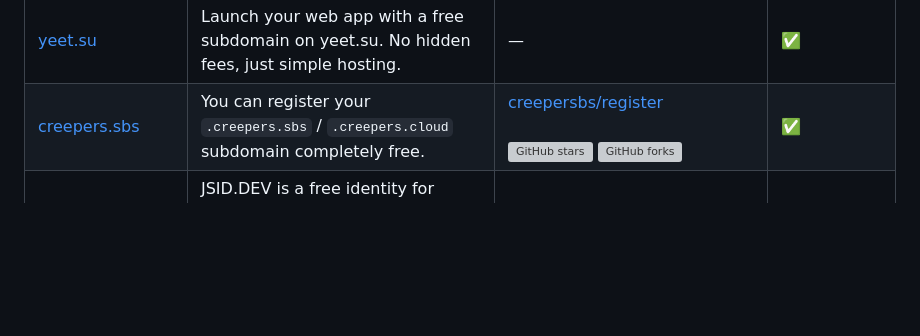
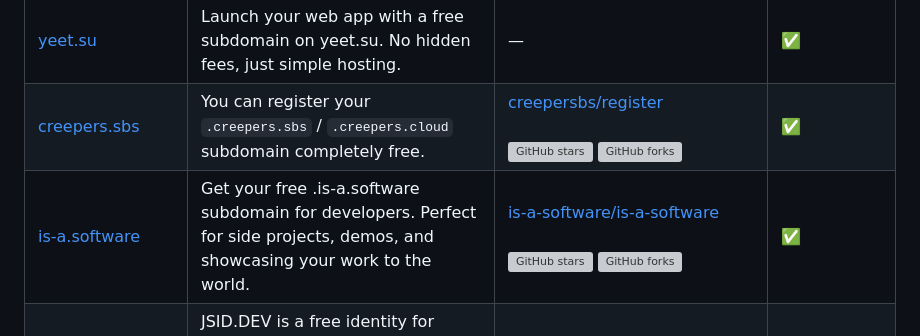
Before and after one commit to harys722/free-domains, a Markdown page: README.md, the part around the change. GitHub-like rendering; blank space fills up the shorter version; grey boxes are pictures that could not be loaded.

```diff
--- a/README.md
+++ b/README.md
@@ -76,6 +76,7 @@
  | [env.pm](https://env.pm/) | Use the env.pm / jsx.pm subdomains for your projects or personal use. | — | ✅ |
  | [yeet.su](https://yeet.su/) | Launch your web app with a free subdomain on yeet.su. No hidden fees, just simple hosting. | — | ✅ |
  | [creepers.sbs](https://creepers.sbs/) | You can register your `.creepers.sbs` / `.creepers.cloud` subdomain completely free. | [creepersbs/register](https://github.com/creepersbs/register) <br><br> ![GitHub stars](https://img.shields.io/github/stars/creepersbs/register?style=flat&label=Stars) ![GitHub forks](https://img.shields.io/github/forks/creepersbs/register?style=flat&label=Forks) | ✅ |
+  | [is-a.software](https://is-a.software/) | Get your free .is-a.software subdomain for developers. Perfect for side projects, demos, and showcasing your work to the world. | [is-a-software/is-a-software](https://github.com/is-a-software/is-a-software) <br><br> ![GitHub stars](https://img.shields.io/github/stars/is-a-software/is-a-software?style=flat&label=Stars) ![GitHub forks](https://img.shields.io/github/forks/is-a-software/is-a-software?style=flat&label=Forks) | ✅ |
  | [jsid.dev](https://jsid.dev/) | JSID.DEV is a free identity for developers on the web. This service offers a handy subdomain like foo.jsid.dev or bar.jsid.dev for use on your static sites via CNAME record. | [voidsnam/jsid.dev](https://github.com/voidsnam/jsid.dev) <br><br> ![GitHub stars](https://img.shields.io/github/stars/zackify/cli.rs?style=flat&label=Stars) ![GitHub forks](https://img.shields.io/github/forks/voidsnam/jsid.dev?style=flat&label=Forks) | ❌ |
  | [cluster.ws](https://cluster.ws/) & [wip.la](https://wip.la/) | Get a cluster.ws & wip.la domain for free and instantly | [Olivr/free-domain](https://github.com/Olivr/free-domain) <br><br> ![GitHub stars](https://img.shields.io/github/stars/Olivr/free-domain?style=flat&label=Stars) ![GitHub forks](https://img.shields.io/github/forks/Olivr/free-domain?style=flat&label=Forks) | ❌ |
  | [nyc.mn](https://dot.nyc.mn/) | Stand out in the digital world with a .NYC.mn domain, crafted to showcase your unique connection to New York City. Whether you’re a local New Yorker or a business in the city that never sleeps, this domain makes your online presence unmistakably tied to one of the most iconic cities on the planet. | — | ❌ |
```
